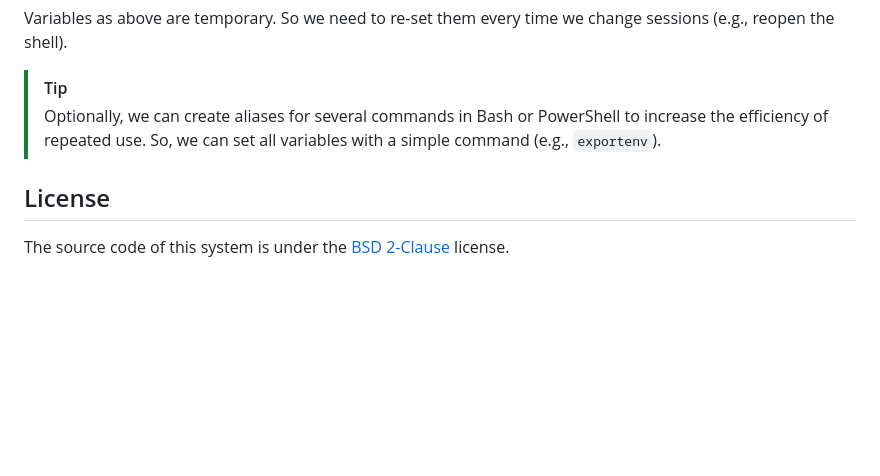
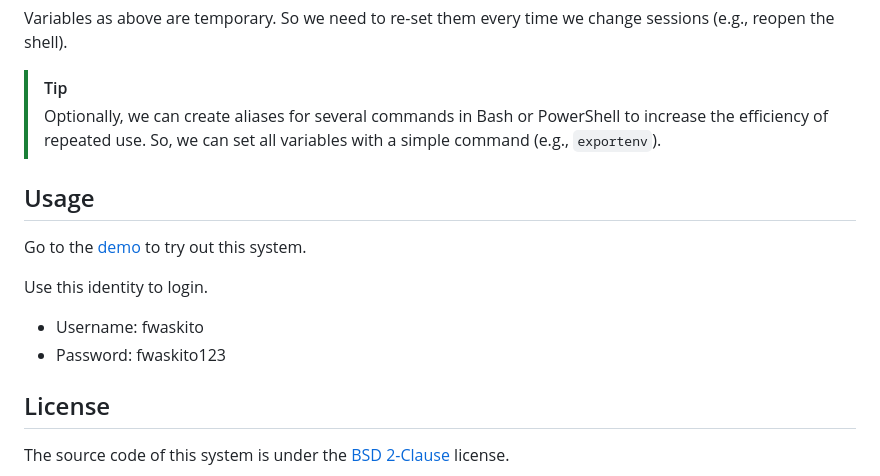
Before and after one commit to fwaskito/attrition-prediction, a Markdown page: README.md, the part around the change. Drawn GitHub-style; blank space fills up the shorter version.

Commit message:
docs: update README

```diff
--- a/README.md
+++ b/README.md
@@ -104,5 +104,12 @@ Variables as above are temporary. So we need to re-set them every time we change
 > [!TIP]
 > Optionally, we can create aliases for several commands in Bash or PowerShell to increase the efficiency of repeated use. So, we can set all variables with a simple command (e.g., `exportenv`).
 
+## Usage
+Go to the [demo](https://attrition-prediction.vercel.app/) to try out this system.
+
+Use this identity to login.
+- Username: fwaskito
+- Password: fwaskito123
+
 ## License
 The source code of this system is under the [BSD 2-Clause](https://choosealicense.com/licenses/bsd-2-clause) license.
```
